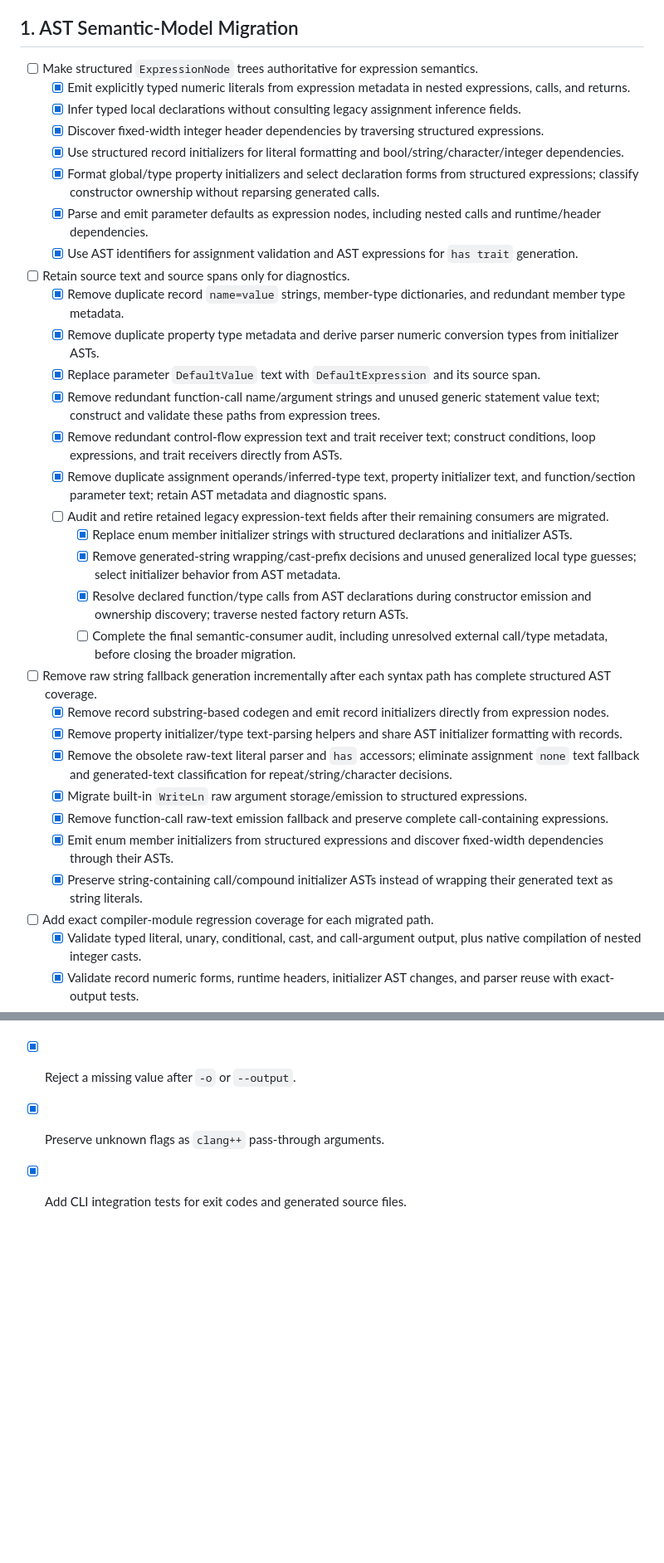
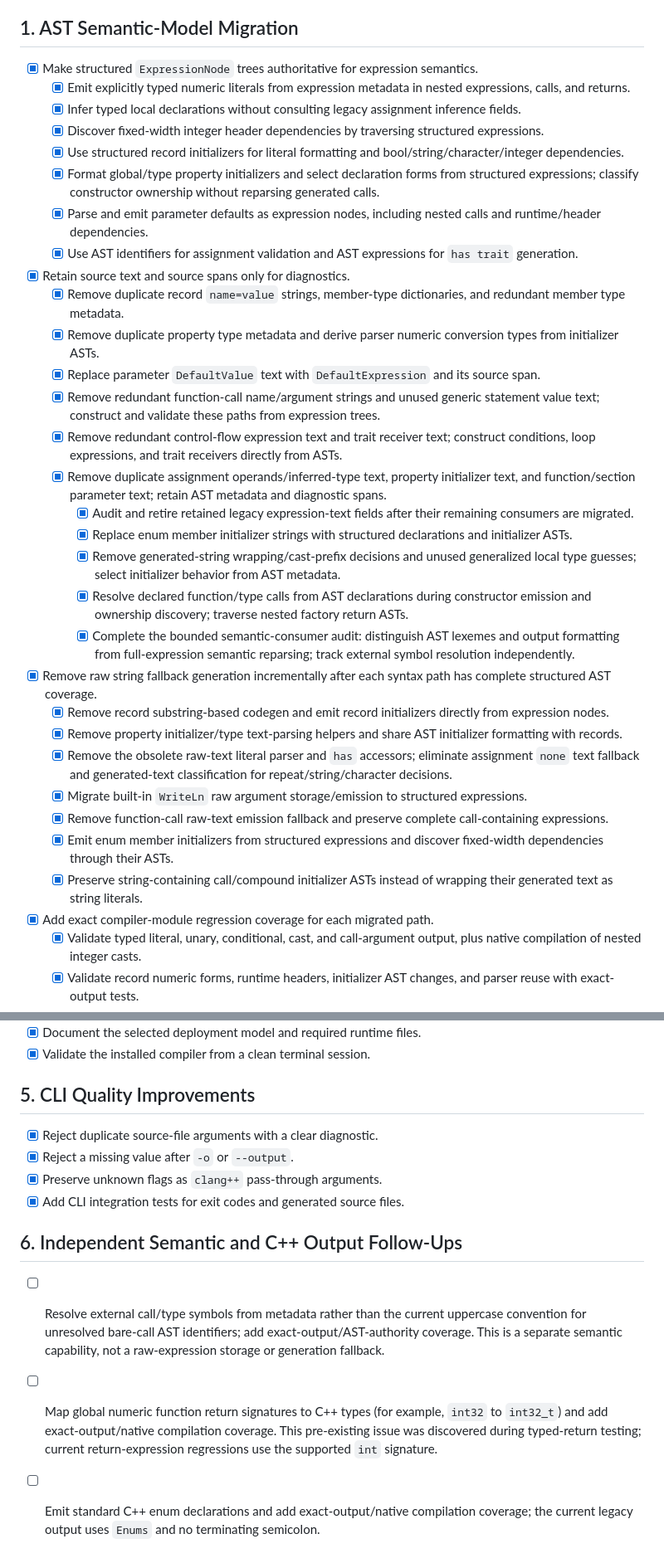
Before and after one commit to PumaProgrammingLanguage/puma-compiler-phase-1d, a Markdown page: REMAINING_TASKS.md, 2 parts joined by grey strips. Shown at 83% size. GitHub-like rendering; blank space fills up the shorter version.

```diff
--- a/REMAINING_TASKS.md
+++ b/REMAINING_TASKS.md
@@ -4,7 +4,7 @@ Use this checklist to track the remaining compiler improvements. Mark a task com
 
 ## 1. AST Semantic-Model Migration
 
-- [ ] Make structured `ExpressionNode` trees authoritative for expression semantics.
+- [x] Make structured `ExpressionNode` trees authoritative for expression semantics.
   - [x] Emit explicitly typed numeric literals from expression metadata in nested expressions, calls, and returns.
   - [x] Infer typed local declarations without consulting legacy assignment inference fields.
   - [x] Discover fixed-width integer header dependencies by traversing structured expressions.
@@ -12,19 +12,19 @@ Use this checklist to track the remaining compiler improvements. Mark a task com
   - [x] Format global/type property initializers and select declaration forms from structured expressions; classify constructor ownership without reparsing generated calls.
   - [x] Parse and emit parameter defaults as expression nodes, including nested calls and runtime/header dependencies.
   - [x] Use AST identifiers for assignment validation and AST expressions for `has trait` generation.
-- [ ] Retain source text and source spans only for diagnostics.
+- [x] Retain source text and source spans only for diagnostics.
   - [x] Remove duplicate record `name=value` strings, member-type dictionaries, and redundant member type metadata.
   - [x] Remove duplicate property type metadata and derive parser numeric conversion types from initializer ASTs.
   - [x] Replace parameter `DefaultValue` text with `DefaultExpression` and its source span.
   - [x] Remove redundant function-call name/argument strings and unused generic statement value text; construct and validate these paths from expression trees.
   - [x] Remove redundant control-flow expression text and trait receiver text; construct conditions, loop expressions, and trait receivers directly from ASTs.
   - [x] Remove duplicate assignment operands/inferred-type text, property initializer text, and function/section parameter text; retain AST metadata and diagnostic spans.
-  - [ ] Audit and retire retained legacy expression-text fields after their remaining consumers are migrated.
+	- [x] Audit and retire retained legacy expression-text fields after their remaining consumers are migrated.
 	- [x] Replace enum member initializer strings with structured declarations and initializer ASTs.
 	- [x] Remove generated-string wrapping/cast-prefix decisions and unused generalized local type guesses; select initializer behavior from AST metadata.
 	- [x] Resolve declared function/type calls from AST declarations during constructor emission and ownership discovery; traverse nested factory return ASTs.
-	- [ ] Complete the final semantic-consumer audit, including unresolved external call/type metadata, before closing the broader migration.
-- [ ] Remove raw string fallback generation incrementally after each syntax path has complete structured AST coverage.
+	- [x] Complete the bounded semantic-consumer audit: distinguish AST lexemes and output formatting from full-expression semantic reparsing; track external symbol resolution independently.
+- [x] Remove raw string fallback generation incrementally after each syntax path has complete structured AST coverage.
   - [x] Remove record substring-based codegen and emit record initializers directly from expression nodes.
   - [x] Remove property initializer/type text-parsing helpers and share AST initializer formatting with records.
   - [x] Remove the obsolete raw-text literal parser and `has` accessors; eliminate assignment `none` text fallback and generated-text classification for repeat/string/character decisions.
@@ -32,7 +32,7 @@ Use this checklist to track the remaining compiler improvements. Mark a task com
   - [x] Remove function-call raw-text emission fallback and preserve complete call-containing expressions.
   - [x] Emit enum member initializers from structured expressions and discover fixed-width dependencies through their ASTs.
   - [x] Preserve string-containing call/compound initializer ASTs instead of wrapping their generated text as string literals.
-- [ ] Add exact compiler-module regression coverage for each migrated path.
+- [x] Add exact compiler-module regression coverage for each migrated path.
   - [x] Validate typed literal, unary, conditional, cast, and call-argument output, plus native compilation of nested integer casts.
   - [x] Validate record numeric forms, runtime headers, initializer AST changes, and parser reuse with exact-output tests.
   - [x] Validate property numeric forms, casts, default strings, AST replacement, type properties, constructors/owner deletion, and bare-type initialization with exact-output tests.
@@ -80,3 +77,9 @@ Latest validation: 305/305 tests passed in Visual Studio, with no skips, includi
 - [x] Reject a missing value after `-o` or `--output`.
 - [x] Preserve unknown flags as `clang++` pass-through arguments.
 - [x] Add CLI integration tests for exit codes and generated source files.
+
+## 6. Independent Semantic and C++ Output Follow-Ups
+
+- [ ] Resolve external call/type symbols from metadata rather than the current uppercase convention for unresolved bare-call AST identifiers; add exact-output/AST-authority coverage. This is a separate semantic capability, not a raw-expression storage or generation fallback.
+- [ ] Map global numeric function return signatures to C++ types (for example, `int32` to `int32_t`) and add exact-output/native compilation coverage. This pre-existing issue was discovered during typed-return testing; current return-expression regressions use the supported `int` signature.
+- [ ] Emit standard C++ enum declarations and add exact-output/native compilation coverage; the current legacy output uses `Enums` and no terminating semicolon.
```
Also changed, not shown: other parts of REMAINING_TASKS.md (+1 -4 lines), NOTES.md (+2 -1 lines).
